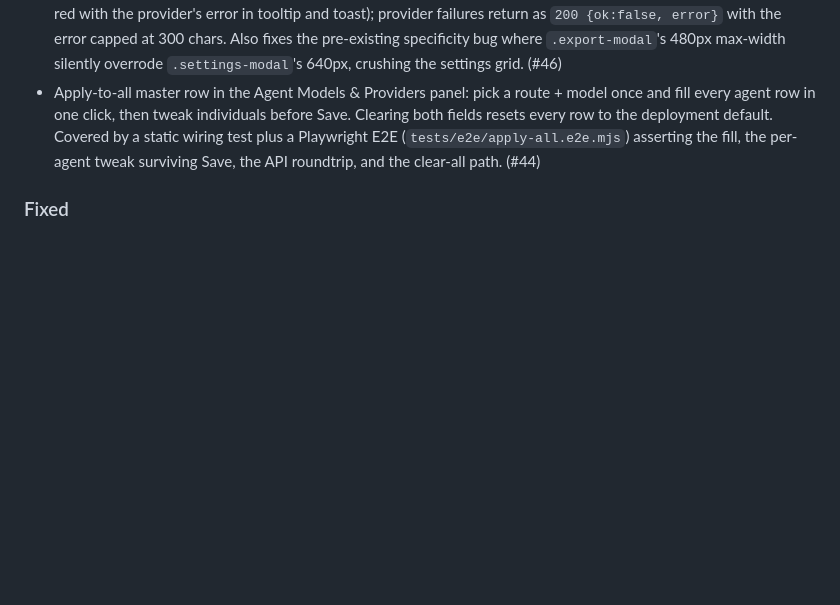
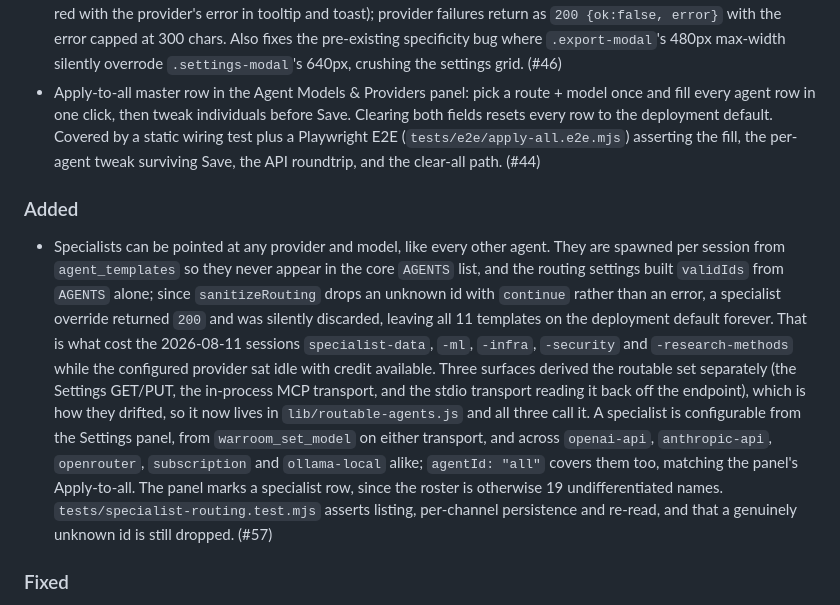
Before and after one commit to phj6688/warroom, a Markdown page: CHANGELOG.md, the part around the change. Drawn GitHub-style; blank space fills up the shorter version.

Commit message:
docs: changelog entry for routable specialists (#58)

```diff
--- a/CHANGELOG.md
+++ b/CHANGELOG.md
@@ -15,6 +15,9 @@ Versioning follows [Semantic Versioning](https://semver.org/spec/v2.0.0.html).
 - Twelve further MCP tools for capabilities that existed over HTTP/WS but had no MCP surface: `warroom_list_presets` plus `presetId` and `continuesFromSessionId` on `warroom_create_session` (role presets and session continuation), `warroom_resume_session`, `warroom_rate_session`, `warroom_get_quality`, `warroom_get_analytics`, `warroom_semantic_search`, `warroom_recall_similar`, `warroom_improve_problem`, `warroom_list_specialists`, `warroom_get_session_agents`, `warroom_get_phases`, and a `format: json` option on `warroom_export_session` returning the same shape as the HTTP export.
 - Per-row connection test in the Agent Models & Providers panel: every row (master + per-agent) gets a Test button that fires a 1-token completion at that row's route+model pair via `POST /api/settings/test-connection`, proving the typed model id resolves and the provider answers before Save. Verdict in the button (green with latency, red with the provider's error in tooltip and toast); provider failures return as `200 {ok:false, error}` with the error capped at 300 chars. Also fixes the pre-existing specificity bug where `.export-modal`'s 480px max-width silently overrode `.settings-modal`'s 640px, crushing the settings grid. (#46)
 - Apply-to-all master row in the Agent Models & Providers panel: pick a route + model once and fill every agent row in one click, then tweak individuals before Save. Clearing both fields resets every row to the deployment default. Covered by a static wiring test plus a Playwright E2E (`tests/e2e/apply-all.e2e.mjs`) asserting the fill, the per-agent tweak surviving Save, the API roundtrip, and the clear-all path. (#44)
+
+### Added
+- Specialists can be pointed at any provider and model, like every other agent. They are spawned per session from `agent_templates` so they never appear in the core `AGENTS` list, and the routing settings built `validIds` from `AGENTS` alone; since `sanitizeRouting` drops an unknown id with `continue` rather than an error, a specialist override returned `200` and was silently discarded, leaving all 11 templates on the deployment default forever. That is what cost the 2026-08-11 sessions `specialist-data`, `-ml`, `-infra`, `-security` and `-research-methods` while the configured provider sat idle with credit available. Three surfaces derived the routable set separately (the Settings GET/PUT, the in-process MCP transport, and the stdio transport reading it back off the endpoint), which is how they drifted, so it now lives in `lib/routable-agents.js` and all three call it. A specialist is configurable from the Settings panel, from `warroom_set_model` on either transport, and across `openai-api`, `anthropic-api`, `openrouter`, `subscription` and `ollama-local` alike; `agentId: "all"` covers them too, matching the panel's Apply-to-all. The panel marks a specialist row, since the roster is otherwise 19 undifferentiated names. `tests/specialist-routing.test.mjs` asserts listing, per-channel persistence and re-read, and that a genuinely unknown id is still dropped. (#57)
 
 ### Fixed
 - Search-enabled agents ignored their configured provider and ran on the deployment default instead. `runWithTools` called `llmCall` without `agentId`, and `lib/llm.js` resolves an agent's route from exactly that id, so `research-scout`, `quantitative-expert`, `red-teamer` and every specialist resolved to `default/<MODEL>` while the Settings panel showed them on OpenRouter. `server.js` compounded it by passing `model: resolveModel(agentId)`: an explicit model outranks the agent's configured model inside `resolveRoute`, so restoring `agentId` alone would have shipped the global default model id to whichever provider the agent is routed to. Both are fixed, and the tool-loop path now resolves route and model from `agentId` exactly as the prose path does. Measured on the 2026-08-11 sessions: 57 of 110 agent turns died in a `model_cooldown` backoff storm (32s, 64s, 124s, 252s, 501s, 1012s) on one credential pool while the configured provider sat idle, and `retryDelayMs` abandons any 429 whose reset exceeds 15s, so past the second step every affected turn failed instantly with no retry. Three sessions produced zero messages. `tests/tool-loop-agent-routing.test.mjs` asserts `agentId` reaches `llmCall` on the first round and on every later round. (#56)
```
